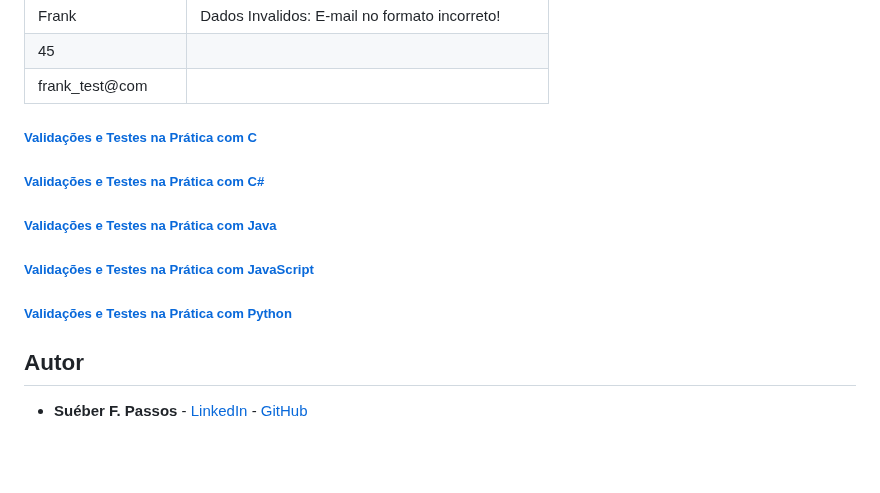
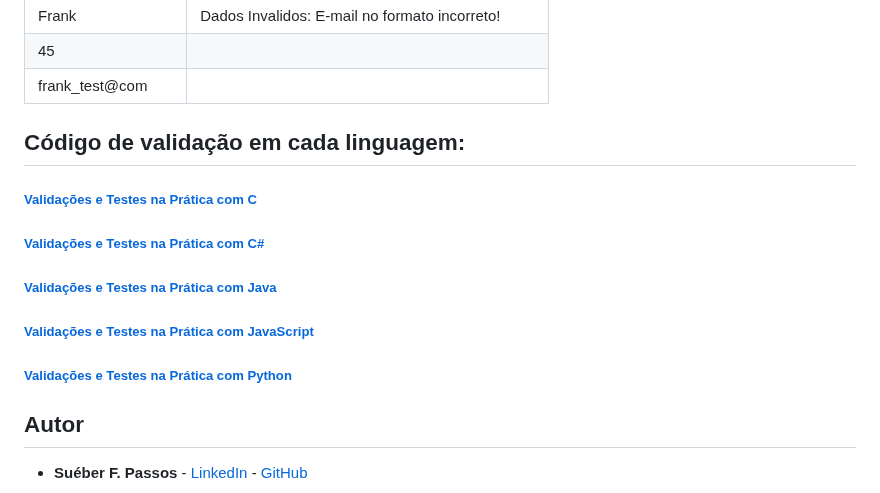
Before and after one commit to SueberDEV/DESAFIOS_DIO, a Markdown page: CODE_CHALENGES/README.md, the part around one of its changes. Rendered like a GitHub page; blank space fills up the shorter version.

```diff
--- a/CODE_CHALENGES/README.md
+++ b/CODE_CHALENGES/README.md
@@ -64,6 +64,6 @@ A tabela abaixo apresenta exemplos com alguns dados de entrada e suas respectiva
 | 45                  |                                                      |
 | frank_test@com      |                                                      |
 
-
+## Código de validação em cada linguagem:
 
 ##### [Validações e Testes na Prática com C](https://github.com/SueberDEV/DESAFIOS_DIO/blob/9fa9a0ab2e3190c3d61c00eace42915ce248a979/CODE_CHALENGES/Valida%C3%A7%C3%B5es%20e%20Testes%20na%20Pr%C3%A1tica%20com%20C%23.txt)
```
Also changed, not shown: other parts of CODE_CHALENGES/README.md (+4 -9 lines).
